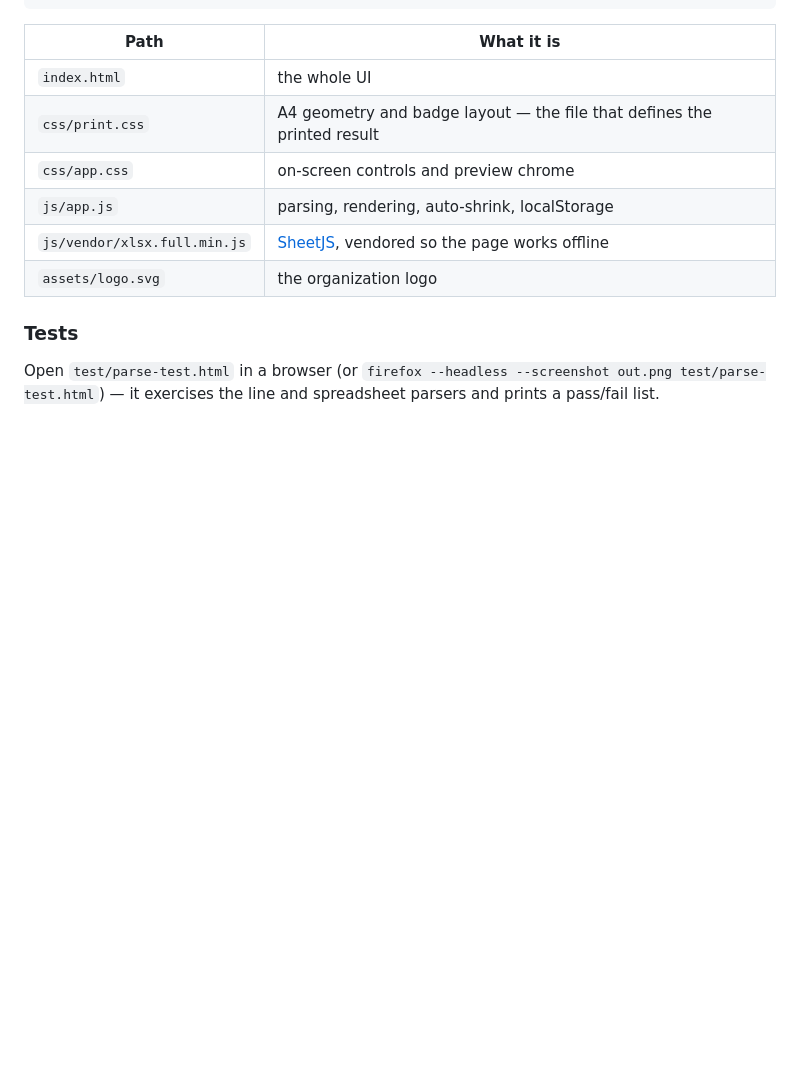
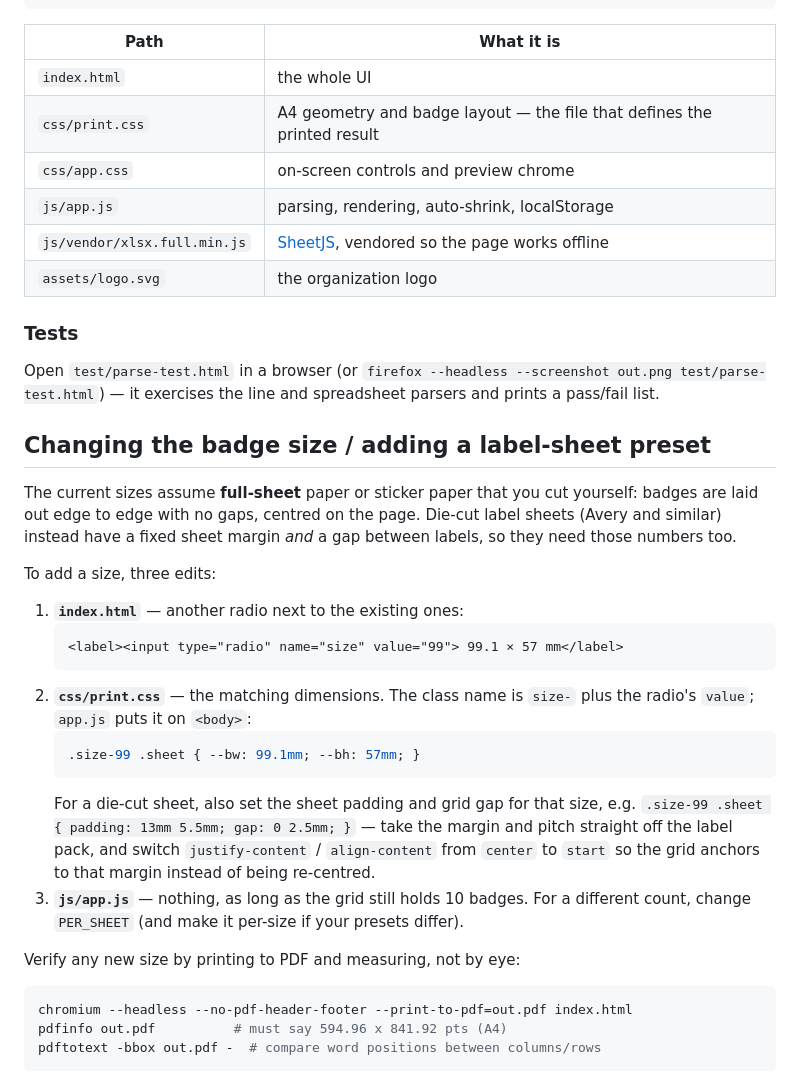
Before and after one commit to parzival3/badge-maker, a Markdown page: README.md, the part around the change. Drawn GitHub-style; blank space fills up the shorter version.

Commit message:
README: how to add a badge size or label-sheet preset
Co-Authored-By: Claude Opus 5 (1M context) <noreply@anthropic.com>

````diff
--- a/README.md
+++ b/README.md
@@ -92,3 +92,38 @@ python3 -m http.server 8000
 Open `test/parse-test.html` in a browser (or
 `firefox --headless --screenshot out.png test/parse-test.html`) — it exercises the
 line and spreadsheet parsers and prints a pass/fail list.
+
+## Changing the badge size / adding a label-sheet preset
+
+The current sizes assume **full-sheet** paper or sticker paper that you cut
+yourself: badges are laid out edge to edge with no gaps, centred on the page.
+Die-cut label sheets (Avery and similar) instead have a fixed sheet margin
+*and* a gap between labels, so they need those numbers too.
+
+To add a size, three edits:
+
+1. **`index.html`** — another radio next to the existing ones:
+   ```html
+   <label><input type="radio" name="size" value="99"> 99.1 × 57 mm</label>
+   ```
+2. **`css/print.css`** — the matching dimensions. The class name is
+   `size-` plus the radio's `value`; `app.js` puts it on `<body>`:
+   ```css
+   .size-99 .sheet { --bw: 99.1mm; --bh: 57mm; }
+   ```
+   For a die-cut sheet, also set the sheet padding and grid gap for that size,
+   e.g. `.size-99 .sheet { padding: 13mm 5.5mm; gap: 0 2.5mm; }` — take the
+   margin and pitch straight off the label pack, and switch
+   `justify-content` / `align-content` from `center` to `start` so the grid
+   anchors to that margin instead of being re-centred.
+3. **`js/app.js`** — nothing, as long as the grid still holds 10 badges.
+   For a different count, change `PER_SHEET` (and make it per-size if your
+   presets differ).
+
+Verify any new size by printing to PDF and measuring, not by eye:
+
+```sh
+chromium --headless --no-pdf-header-footer --print-to-pdf=out.pdf index.html
+pdfinfo out.pdf          # must say 594.96 x 841.92 pts (A4)
+pdftotext -bbox out.pdf -  # compare word positions between columns/rows
+```
````
